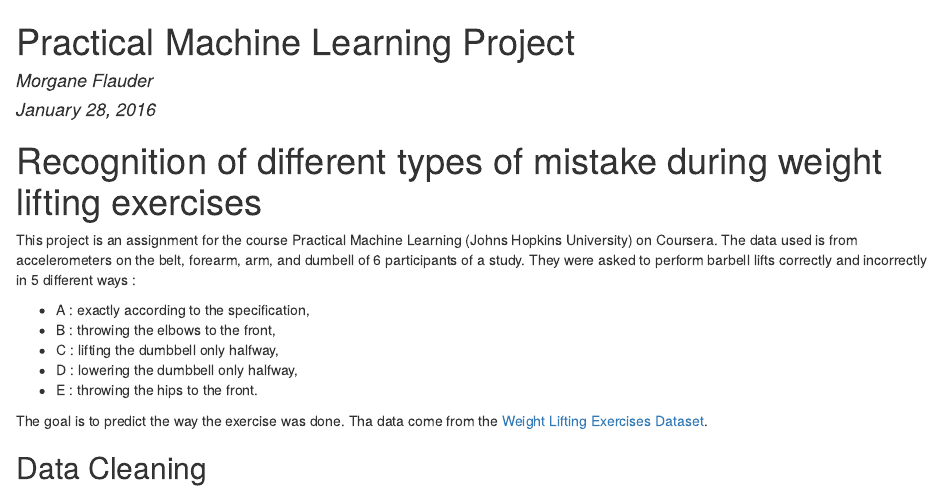
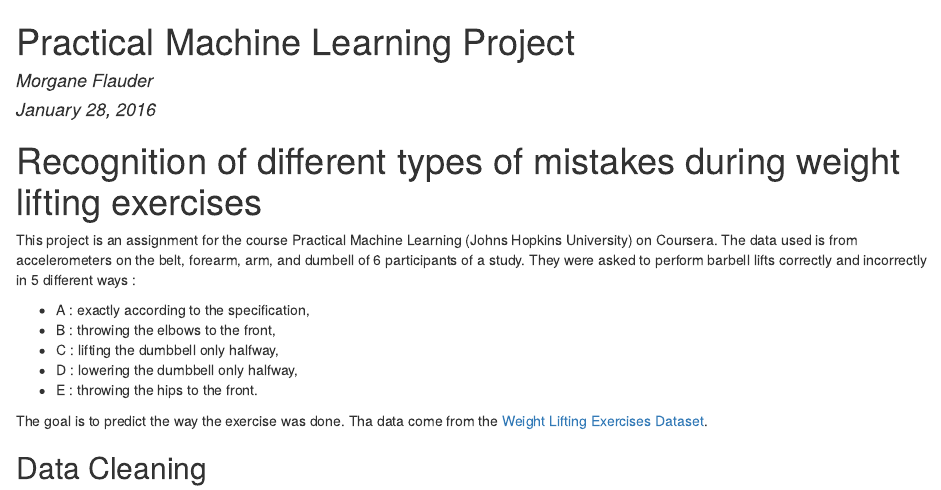
Before and after one commit to DataMorgane/datasciencecoursera, an R Markdown document (Practical_Machine_Learning/practical_machine_learning_project.Rmd): the page in a window 1100 px wide, from its top. The pictures show the output file Practical_Machine_Learning/practical_machine_learning_project.html that the author committed with the source, opened offline.

Commit message:
Correcting a typo in Rmd and html file

```diff
--- a/Practical_Machine_Learning/practical_machine_learning_project.Rmd
+++ b/Practical_Machine_Learning/practical_machine_learning_project.Rmd
@@ -6,7 +6,7 @@ output: pdf_document
 geometry: margin=0.8in
 ---
 
-# Recognition of different types of mistake during weight lifting exercises
+# Recognition of different types of mistakes during weight lifting exercises
 
 This project is an assignment for the course Practical Machine Learning (Johns Hopkins University) on Coursera. The data used is from accelerometers on the belt, forearm, arm, and dumbell of 6 participants of a study. They were asked to perform barbell lifts correctly and incorrectly in 5 different ways :
 
```
Also changed, not shown: Practical_Machine_Learning/practical_machine_learning_project.html.
